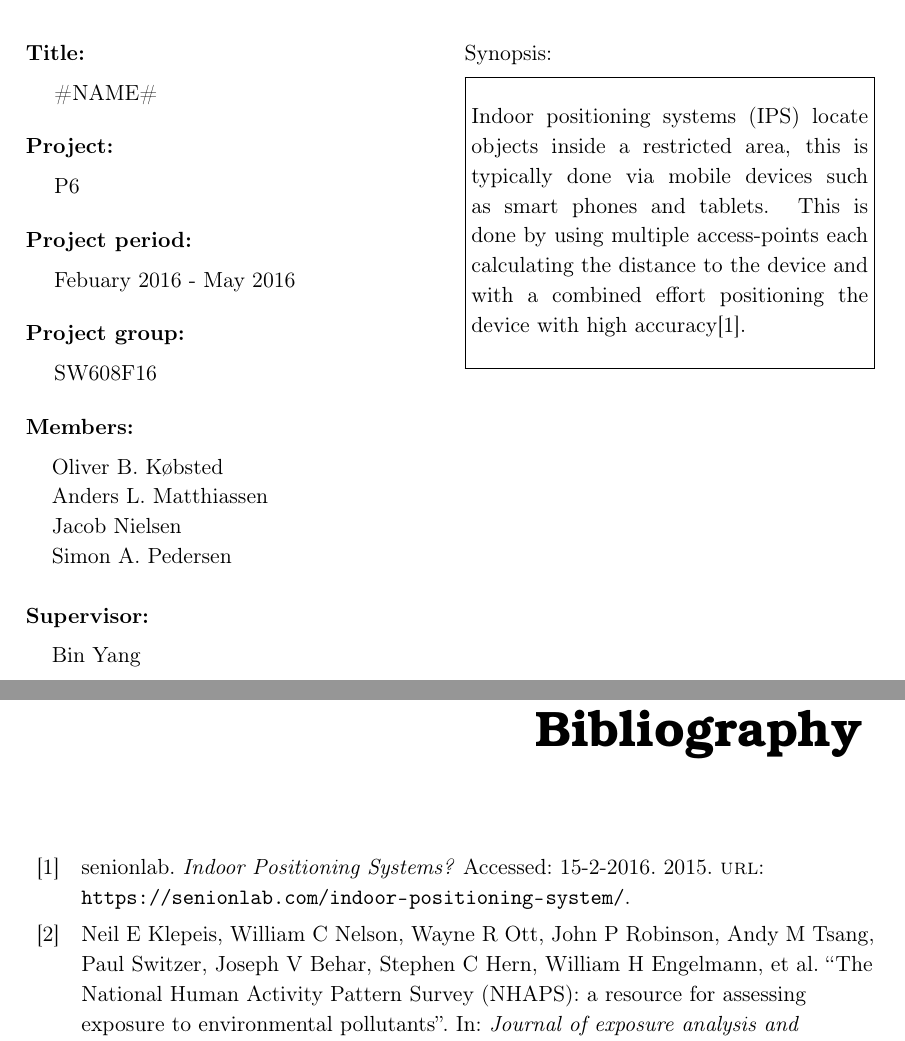
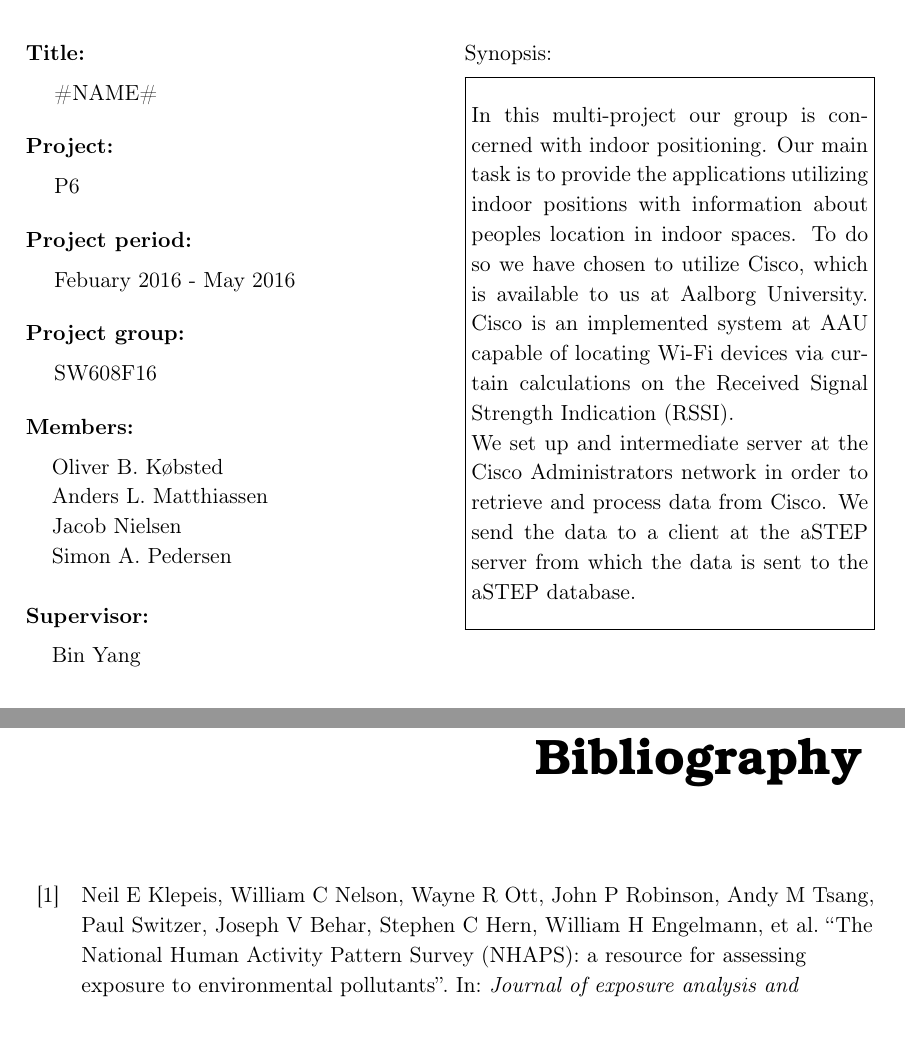
Before and after one commit to JacobNielsenn/sw608f16, a LaTeX thesis (rapport.tex, which reads formalia/synopsis.tex): two parts of pages 3 and 61 of 64, joined at a grey line, cut so that both start at the same text. Compiled offline with pdfLaTeX.

Commit message:
stated on abstract

```diff
--- a/formalia/synopsis.tex
+++ b/formalia/synopsis.tex
@@ -1 +1,6 @@
-Indoor positioning systems (IPS) locate objects inside a restricted area, this is typically done via mobile devices such as smart phones and tablets. This is done by using multiple access-points each calculating the distance to the device and with a combined effort positioning the device with high accuracy\cite{WhatIsIPS}.
+%Indoor positioning systems (IPS) locate objects inside a restricted area, this is typically done via mobile devices such as smart phones and tablets. This is done by using multiple access-points each calculating the distance to the device and with a combined effort positioning the device with high accuracy\cite{WhatIsIPS}.
+
+
+In this multi-project our group is concerned with indoor positioning. Our main task is to provide the applications utilizing indoor positions with information about peoples location in indoor spaces. To do so we have chosen to utilize Cisco, which is available to us at Aalborg University. Cisco is an implemented system at AAU capable of locating Wi-Fi devices via curtain calculations on the Received Signal Strength Indication (RSSI).
+
+We set up and intermediate server at the Cisco Administrators network in order to retrieve and process data from Cisco. We send the data to a client at the aSTEP server from which the data is sent to the aSTEP database.
```
